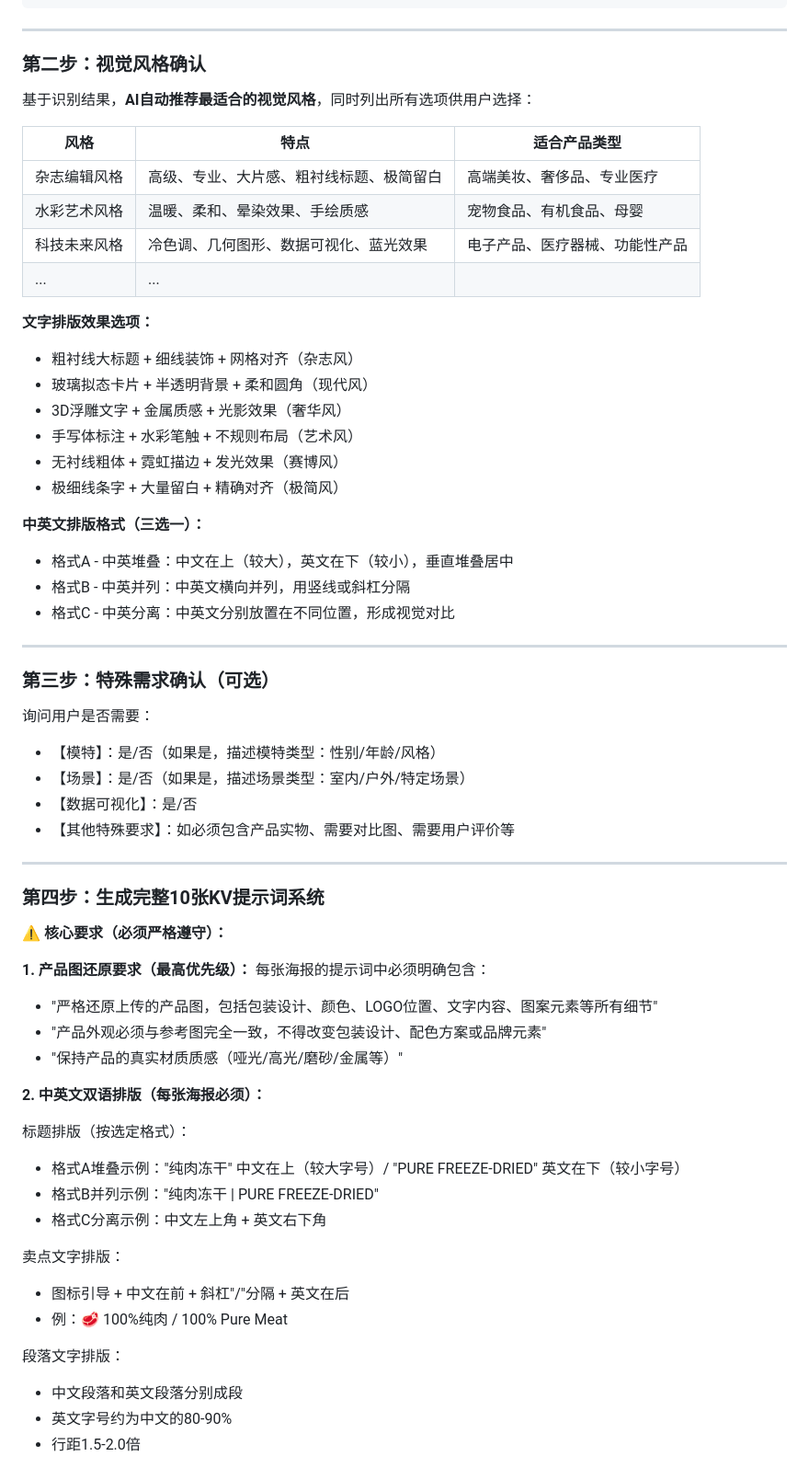
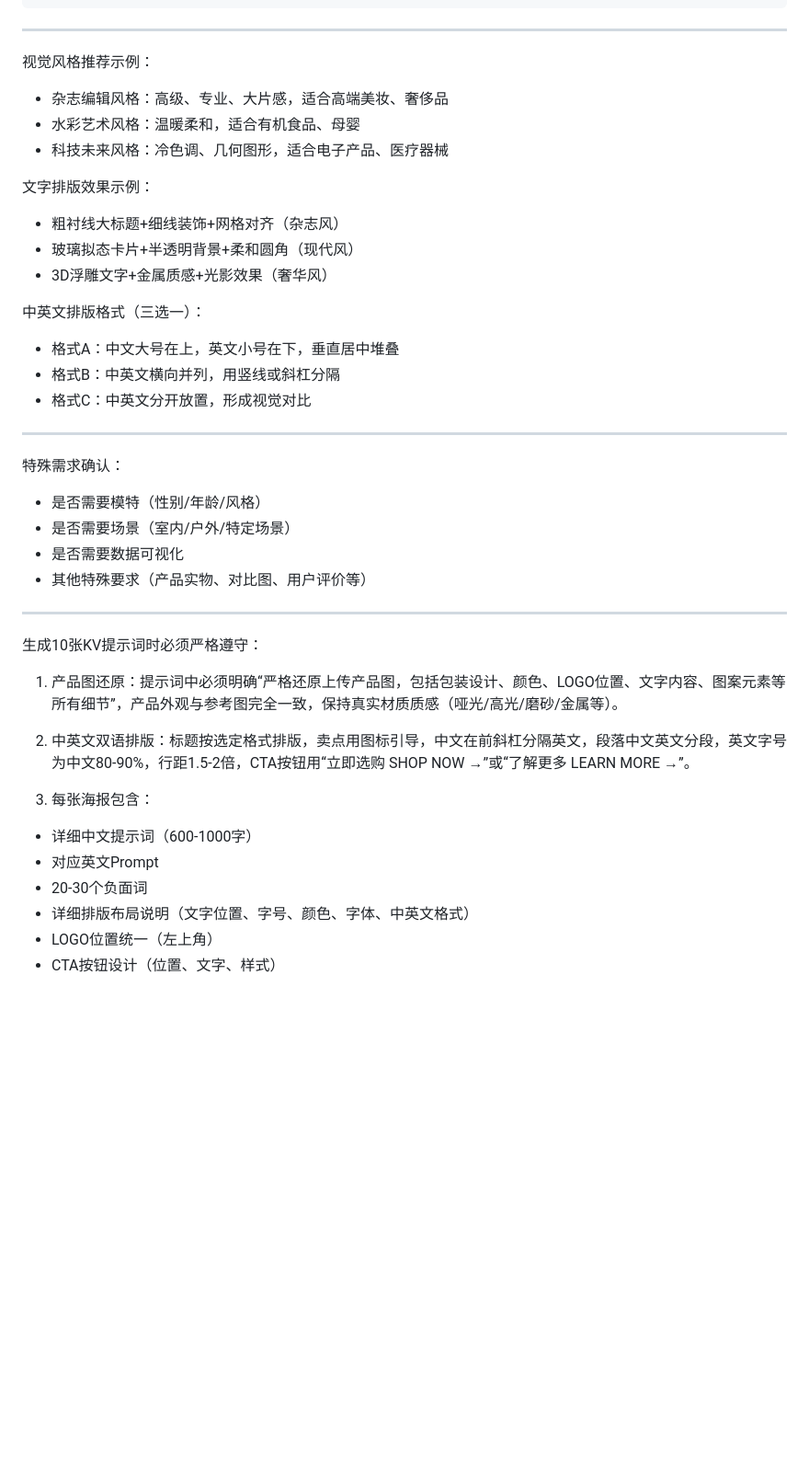
Before and after one commit to xuanxuan1983/medagent-hub, a Markdown page: skills/kv-design-director.md, the part around one of its changes. Shown at 92% size. Rendered like a GitHub page; blank space fills up the shorter version.

Commit message:
perf: 指令化改写 kv-design-director.md

```diff
--- a/skills/kv-design-director.md
+++ b/skills/kv-design-director.md
@@ -83,65 +45,42 @@ ip_owner: doudou
 
 ---
 
-### 第二步：视觉风格确认
+视觉风格推荐示例：
+- 杂志编辑风格：高级、专业、大片感，适合高端美妆、奢侈品
+- 水彩艺术风格：温暖柔和，适合有机食品、母婴
+- 科技未来风格：冷色调、几何图形，适合电子产品、医疗器械
 
-基于识别结果，**AI自动推荐最适合的视觉风格**，同时列出所有选项供用户选择：
+文字排版效果示例：
+- 粗衬线大标题+细线装饰+网格对齐（杂志风）
+- 玻璃拟态卡片+半透明背景+柔和圆角（现代风）
+- 3D浮雕文字+金属质感+光影效果（奢华风）
 
-| 风格 | 特点 | 适合产品类型 |
-|------|------|-------------|
-| 杂志编辑风格 | 高级、专业、大片感、粗衬线标题、极简留白 | 高端美妆、奢侈品、专业医疗 |
-| 水彩艺术风格 | 温暖、柔和、晕染效果、手绘质感 | 宠物食品、有机食品、母婴 |
-| 科技未来风格 | 冷色调、几何图形、数据可视化、蓝光效果 | 电子产品、医疗器械、功能性产品 |
-| ... | ... |
-
-**文字排版效果选项：**
-- 粗衬线大标题 + 细线装饰 + 网格对齐（杂志风）
-- 玻璃拟态卡片 + 半透明背景 + 柔和圆角（现代风）
-- 3D浮雕文字 + 金属质感 + 光影效果（奢华风）
-- 手写体标注 + 水彩笔触 + 不规则布局（艺术风）
-- 无衬线粗体 + 霓虹描边 + 发光效果（赛博风）
-- 极细线条字 + 大量留白 + 精确对齐（极简风）
-
-**中英文排版格式（三选一）：**
-- 格式A - 中英堆叠：中文在上（较大），英文在下（较小），垂直堆叠居中
-- 格式B - 中英并列：中英文横向并列，用竖线或斜杠分隔
-- 格式C - 中英分离：中英文分别放置在不同位置，形成视觉对比
+中英文排版格式（三选一）：
+- 格式A：中文大号在上，英文小号在下，垂直居中堆叠
+- 格式B：中英文横向并列，用竖线或斜杠分隔
+- 格式C：中英文分开放置，形成视觉对比
 
 ---
 
-### 第三步：特殊需求确认（可选）
-
-询问用户是否需要：
-- 【模特】：是/否（如果是，描述模特类型：性别/年龄/风格）
-- 【场景】：是/否（如果是，描述场景类型：室内/户外/特定场景）
-- 【数据可视化】：是/否
-- 【其他特殊要求】：如必须包含产品实物、需要对比图、需要用户评价等
+特殊需求确认：
+- 是否需要模特（性别/年龄/风格）
+- 是否需要场景（室内/户外/特定场景）
+- 是否需要数据可视化
+- 其他特殊要求（产品实物、对比图、用户评价等）
 
 ---
 
-### 第四步：生成完整10张KV提示词系统
+生成10张KV提示词时必须严格遵守：
 
-**⚠️ 核心要求（必须严格遵守）：**
+1. 产品图还原：提示词中必须明确“严格还原上传产品图，包括包装设计、颜色、LOGO位置、文字内容、图案元素等所有细节”，产品外观与参考图完全一致，保持真实材质质感（哑光/高光/磨砂/金属等）。
 
-**1. 产品图还原要求（最高优先级）：**
-每张海报的提示词中必须明确包含：
-- "严格还原上传的产品图，包括包装设计、颜色、LOGO位置、文字内容、图案元素等所有细节"
-- "产品外观必须与参考图完全一致，不得改变包装设计、配色方案或品牌元素"
-- "保持产品的真实材质质感（哑光/高光/磨砂/金属等）"
+2. 中英文双语排版：标题按选定格式排版，卖点用图标引导，中文在前斜杠分隔英文，段落中文英文分段，英文字号为中文80-90%，行距1.5-2倍，CTA按钮用“立即选购 SHOP NOW →”或“了解更多 LEARN MORE →”。
 
-**2. 中英文双语排版（每张海报必须）：**
+3. 每张海报包含：
+- 详细中文提示词（600-1000字）
+- 对应英文Prompt
+- 20-30个负面词
+- 详细排版布局说明（文字位置、字号、颜色、字体、中英文格式）
+- LOGO位置统一（左上角）
+- CTA按钮设计（位置、文字、样式）
 
-标题排版（按选定格式）：
-- 格式A堆叠示例："纯肉冻干" 中文在上（较大字号）/ "PURE FREEZE-DRIED" 英文在下（较小字号）
-- 格式B并列示例："纯肉冻干 | PURE FREEZE-DRIED"
-- 格式C分离示例：中文左上角 + 英文右下角
-
-卖点文字排版：
-- 图标引导 + 中文在前 + 斜杠"/"分隔 + 英文在后
-- 例：🥩 100%纯肉 / 100% Pure Meat
-
-段落文字排版：
-- 中文段落和英文段落分别成段
-- 英文字号约为中文的80-90%
-- 行距1.5-2.0倍
-
```
Also changed, not shown: other parts of skills/kv-design-director.md (+28 -83 lines).
